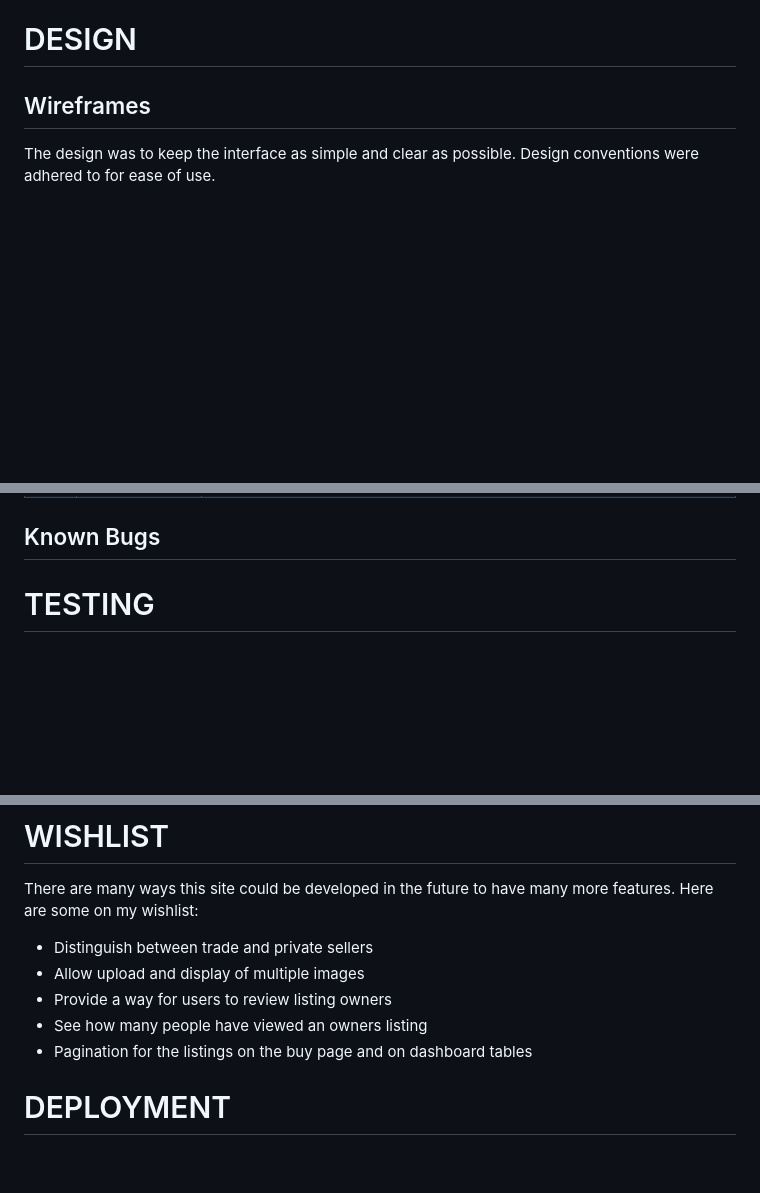
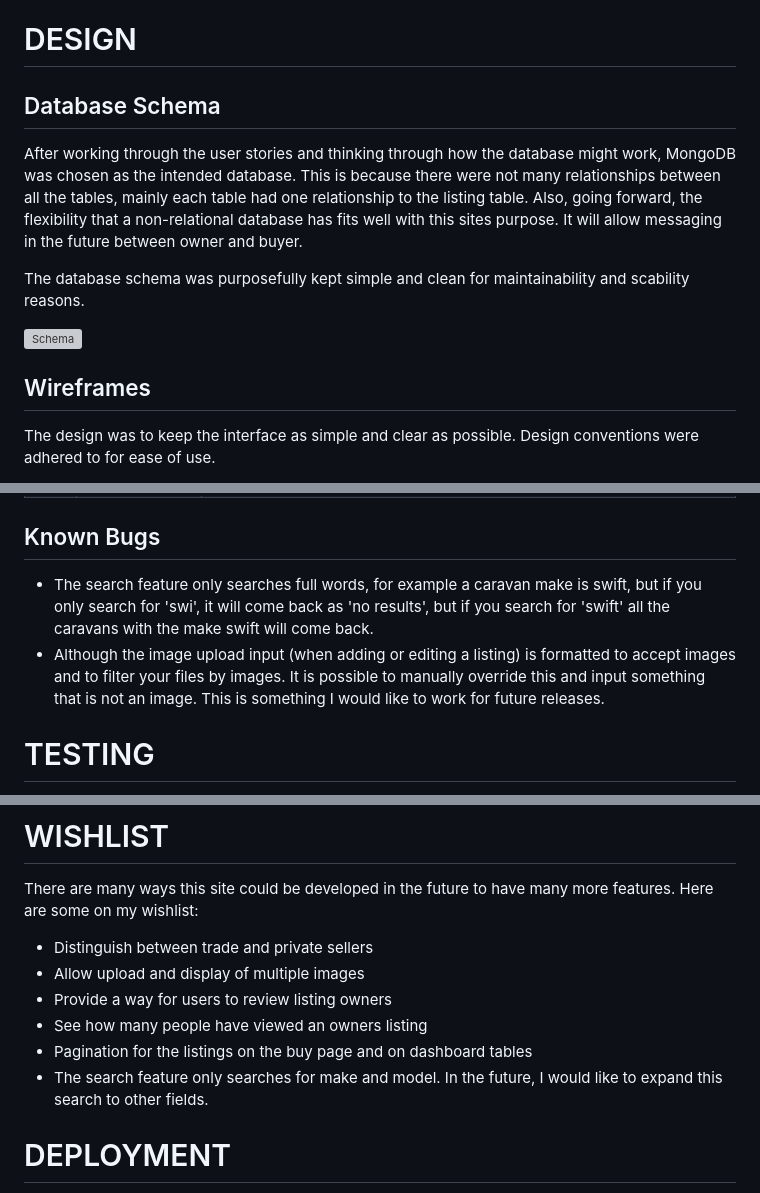
Before and after one commit to AbbyHumphreys/Caravansy, a Markdown page: README.md, 3 parts joined by grey strips. Rendered like a GitHub page; blank space fills up the shorter version; grey boxes are pictures that could not be loaded.

Commit message:
add: database schema

```diff
--- a/README.md
+++ b/README.md
@@ -102,6 +102,14 @@ As a site owner I want:
 3. add, edit and delete certain caravan details
 
 # DESIGN
+
+## Database Schema
+After working through the user stories and thinking through how the database might work, MongoDB was chosen as the intended database. This is because there were not many relationships between all the tables, mainly each table had one relationship to the listing table. Also, going forward, the flexibility that a non-relational database has fits well with this sites purpose. It will allow messaging in the future between owner and buyer.
+
+The database schema was purposefully kept simple and clean for maintainability and scability reasons.
+
+![Schema](/static/readme-images/general/database-schema.webp "Schema")
+
 ## Wireframes
 
 The design was to keep the interface as simple and clear as possible. Design conventions were adhered to for ease of use.
@@ -284,7 +292,8 @@ A single page was created to handle several errors. The error handlers were crea
 | 2 | Needed wrap decorator for only superuser access for certain pages | https://stackoverflow.com/questions/35407560/attributeerror-dict-object-has-no-attribute-predictors showed me how to access the key in the document. This is located in app.py def superuser_required(f): |
 
 ## Known Bugs
-
+- The search feature only searches full words, for example a caravan make is swift, but if you only search for 'swi', it will come back as 'no results', but if you search for 'swift' all the caravans with the make swift will come back.
+- Although the image upload input (when adding or editing a listing) is formatted to accept images and to filter your files by images. It is possible to manually override this and input something that is not an image. This is something I would like to work for future releases.
 
 # TESTING
 Extensive testing was conducted and documented in [Testing.md](TESTING.md)
@@ -298,6 +307,7 @@ There are many ways this site could be developed in the future to have many more
 - Provide a way for users to review listing owners
 - See how many people have viewed an owners listing
 - Pagination for the listings on the buy page and on dashboard tables
+- The search feature only searches for make and model. In the future, I would like to expand this search to other fields.
 
 # DEPLOYMENT
 
```
